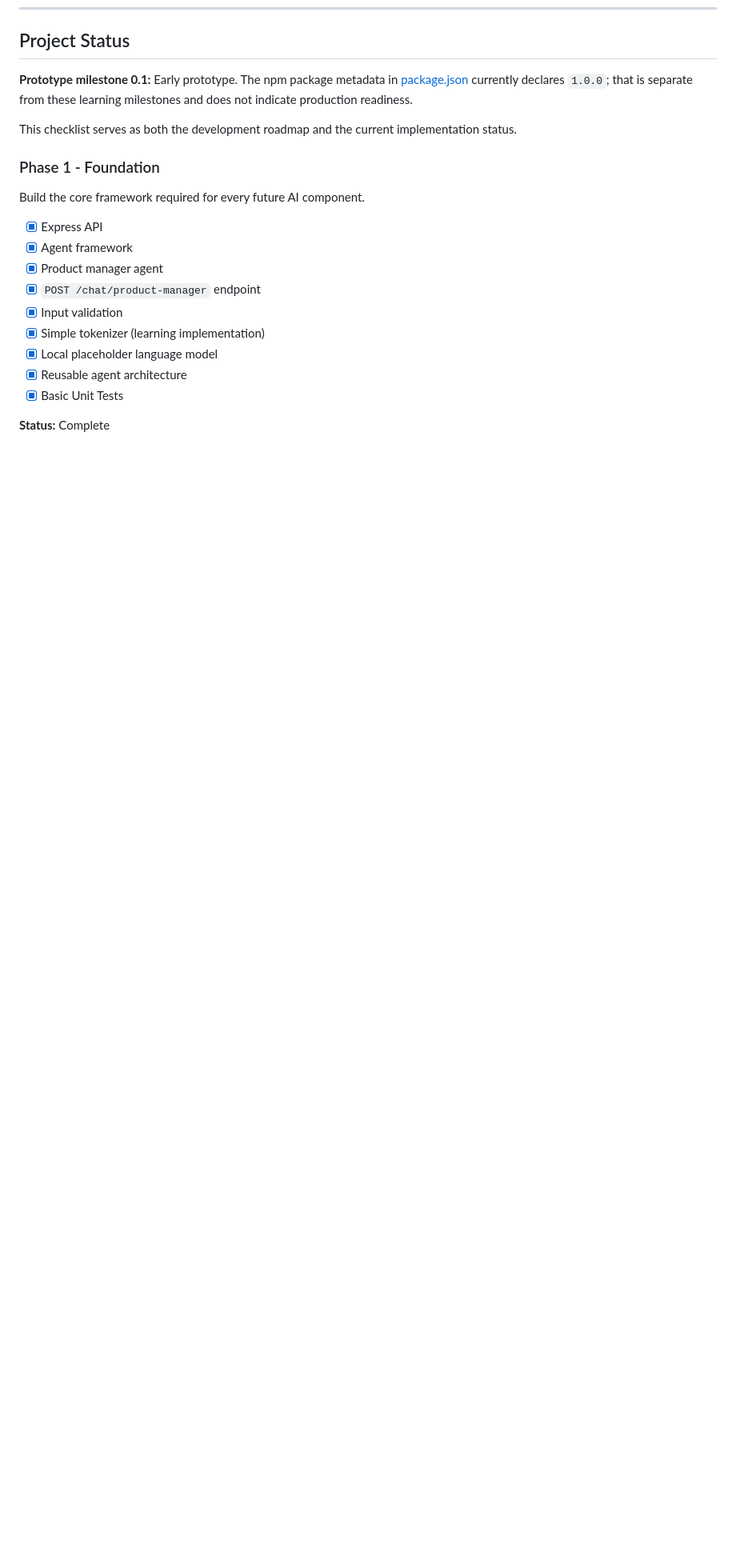
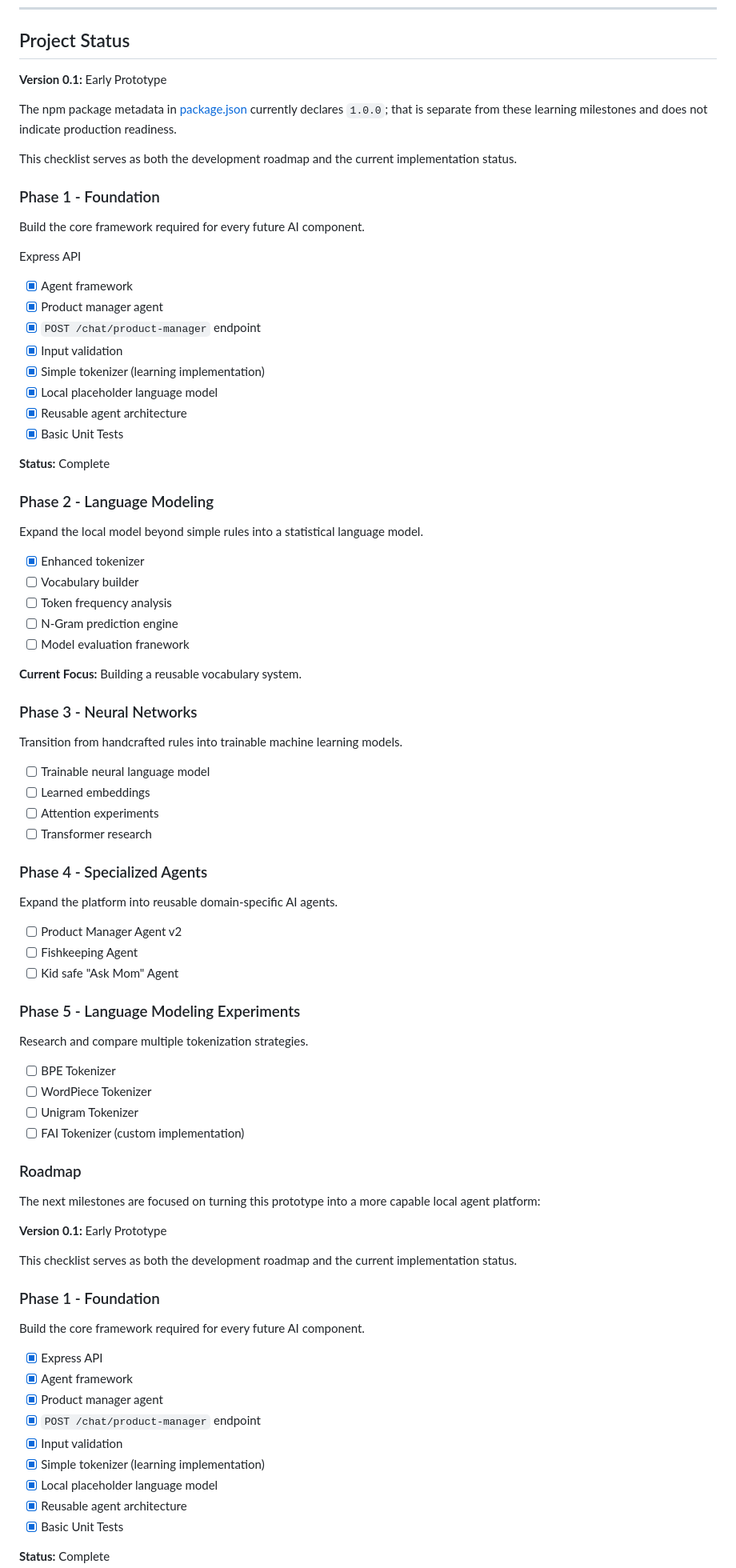
Before and after one commit to Felicia-Ainslie/fai-agent-platform, a Markdown page: README.md, the part around one of its changes. Shown at 80% size. Rendered like a GitHub page; blank space fills up the shorter version.

```diff
--- a/README.md
+++ b/README.md
@@ -52,9 +52,75 @@ Every major component is intended to be understandable, replaceable, and easy to
 
 ## Project Status
 
-**Prototype milestone 0.1:** Early prototype. The npm package metadata in
+**Version 0.1:** Early Prototype
+
+The npm package metadata in
 [package.json](package.json) currently declares `1.0.0`; that is separate from
 these learning milestones and does not indicate production readiness.
+
+This checklist serves as both the development roadmap and the current implementation status.
+
+### Phase 1 - Foundation
+
+Build the core framework required for every future AI component.
+
+
+Express API
+- [x] Agent framework
+- [x] Product manager agent
+- [x] <code>POST /chat/product-manager</code> endpoint
+- [x] Input validation
+- [x] Simple tokenizer (learning implementation)
+- [x] Local placeholder language model
+- [x] Reusable agent architecture
+- [x] Basic Unit Tests
+
+**Status:** Complete
+
+### Phase 2 - Language Modeling
+
+Expand the local model beyond simple rules into a statistical language model.
+
+- [x] Enhanced tokenizer
+- [ ] Vocabulary builder
+- [ ] Token frequency analysis
+- [ ] N-Gram prediction engine
+- [ ] Model evaluation franework
+
+**Current Focus:** Building a reusable vocabulary system.
+
+### Phase 3 - Neural Networks
+
+Transition from handcrafted rules into trainable machine learning models.
+
+- [ ] Trainable neural language model
+- [ ] Learned embeddings
+- [ ] Attention experiments
+- [ ] Transformer research
+
+### Phase 4 - Specialized Agents
+
+Expand the platform into reusable domain-specific AI agents.
+
+- [ ] Product Manager Agent v2
+- [ ] Fishkeeping Agent
+- [ ] Kid safe "Ask Mom" Agent
+
+### Phase 5 - Language Modeling Experiments
+
+Research and compare multiple tokenization strategies.
+
+- [ ] BPE Tokenizer
+- [ ] WordPiece Tokenizer
+- [ ] Unigram Tokenizer
+- [ ] FAI Tokenizer (custom implementation)
+
+### Roadmap
+
+The next milestones are focused on turning this prototype into a more capable local agent platform:
+
+
+**Version 0.1:** Early Prototype
 
 This checklist serves as both the development roadmap and the current implementation status.
 
```
Also changed, not shown: other parts of README.md (+1 -1 lines).
